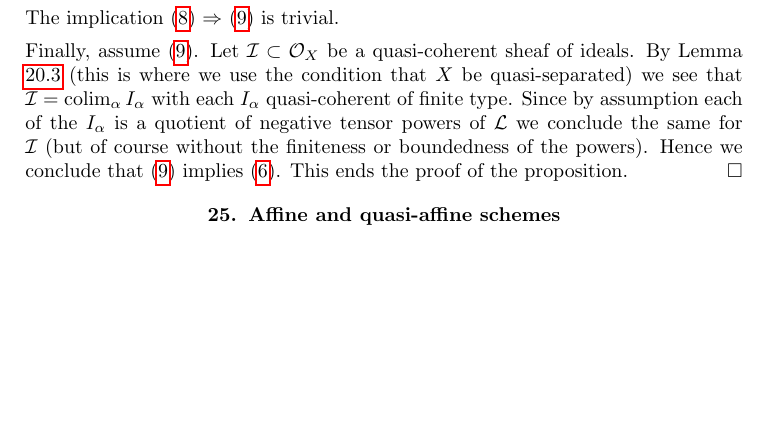
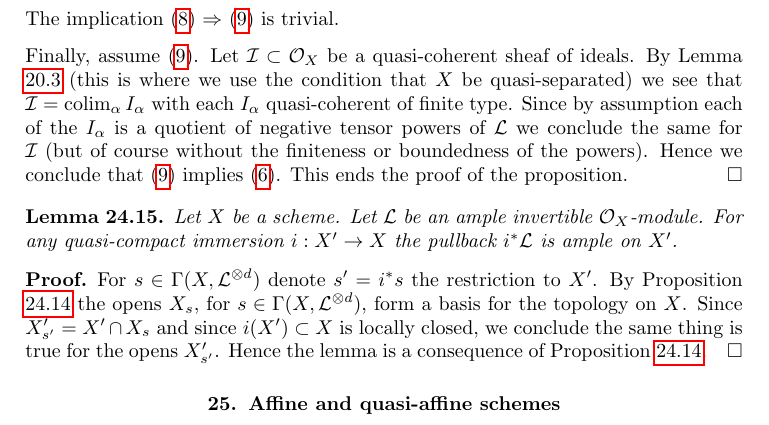
Before and after one commit to stacks/stacks-project, a LaTeX document (properties.tex): part of page 38 of 44, cut so that both start at the same text, the shorter picture padded with empty space. Compiled offline with pdfLaTeX.

Commit message:
Restriction ample to quasi-compact locally closed subscheme

```diff
--- a/properties.tex
+++ b/properties.tex
@@ -3931,6 +3931,26 @@ we conclude that (\ref{item-c-i-q}) implies (\ref{item-qc-i-gg}).
 This ends the proof of the proposition.
 \end{proof}
 
+\begin{lemma}
+\label{lemma-ample-on-locally-closed}
+Let $X$ be a scheme.
+Let $\mathcal{L}$ be an ample invertible $\mathcal{O}_X$-module.
+For any quasi-compact immersion $i : X' \to X$ the pullback
+$i^*\mathcal{L}$ is ample on $X'$.
+\end{lemma}
+
+\begin{proof}
+For $s \in \Gamma(X, \mathcal{L}^{\otimes d})$ denote
+$s' = i^*s$ the restriction to $X'$. By
+Proposition \ref{proposition-characterize-ample}
+the opens $X_s$, for $s \in \Gamma(X, \mathcal{L}^{\otimes d})$,
+form a basis for the topology on $X$. Since $X'_{s'} = X' \cap X_s$
+and since $i(X') \subset X$ is locally closed, we conclude
+the same thing is true for the opens $X'_{s'}$. Hence
+the lemma is a consequence of
+Proposition \ref{proposition-characterize-ample}.
+\end{proof}
+
 
 
 
```
